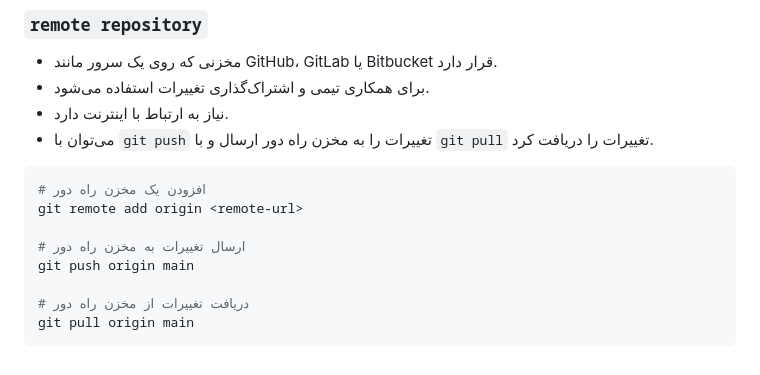
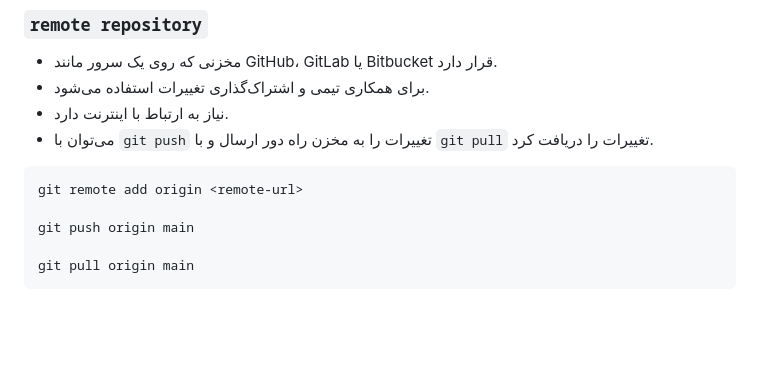
Before and after one commit to am-afl/SE_lab_s1, a Markdown page: README.md, the part around the change. GitHub-like rendering; blank space fills up the shorter version.

Commit message:
improvement in answer 7

````diff
--- a/README.md
+++ b/README.md
@@ -98,12 +98,9 @@ git stash list
 - می‌توان با `git push` تغییرات را به مخزن راه دور ارسال و با `git pull` تغییرات را دریافت کرد.
 
 ```sh
-# افزودن یک مخزن راه دور
 git remote add origin <remote-url>
 
-# ارسال تغییرات به مخزن راه دور
 git push origin main
 
-# دریافت تغییرات از مخزن راه دور
 git pull origin main
 ```
````
